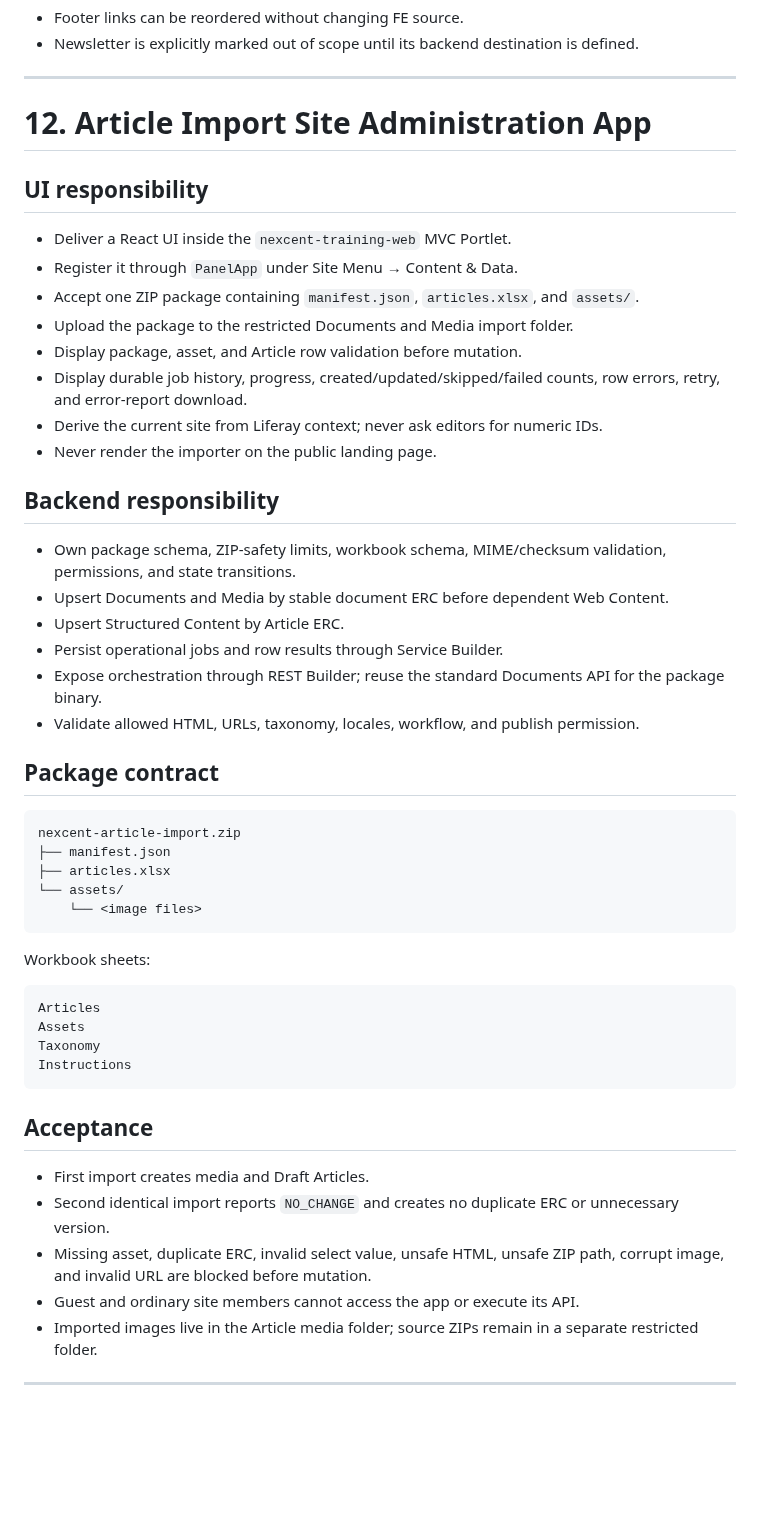
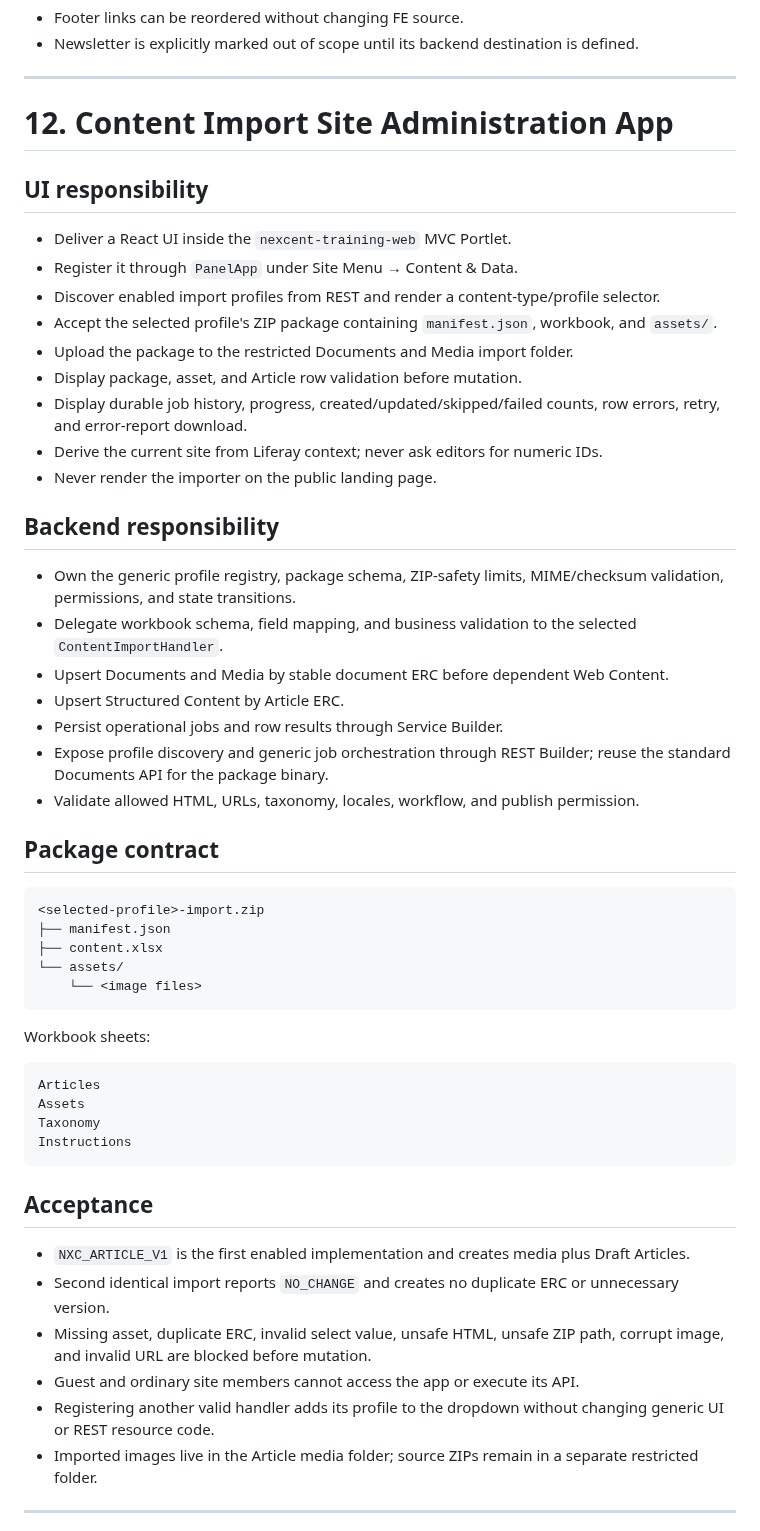
Before and after one commit to hungtvb/liferay-mini, a Markdown page: docs/contracts/component-contracts.md, the part around the change. Rendered like a GitHub page; blank space fills up the shorter version.

Commit message:
docs(contract): generalize Content Import component

````diff
--- a/docs/contracts/component-contracts.md
+++ b/docs/contracts/component-contracts.md
@@ -770,13 +770,14 @@ Master Page/Fragment + Navigation Menus + Site Settings
 
 ---
 
-# 12. Article Import Site Administration App
+# 12. Content Import Site Administration App
 
 ## UI responsibility
 
 - Deliver a React UI inside the `nexcent-training-web` MVC Portlet.
 - Register it through `PanelApp` under Site Menu → Content & Data.
-- Accept one ZIP package containing `manifest.json`, `articles.xlsx`, and `assets/`.
+- Discover enabled import profiles from REST and render a content-type/profile selector.
+- Accept the selected profile's ZIP package containing `manifest.json`, workbook, and `assets/`.
 - Upload the package to the restricted Documents and Media import folder.
 - Display package, asset, and Article row validation before mutation.
 - Display durable job history, progress, created/updated/skipped/failed counts, row errors, retry, and error-report download.
@@ -785,19 +786,20 @@ Master Page/Fragment + Navigation Menus + Site Settings
 
 ## Backend responsibility
 
-- Own package schema, ZIP-safety limits, workbook schema, MIME/checksum validation, permissions, and state transitions.
+- Own the generic profile registry, package schema, ZIP-safety limits, MIME/checksum validation, permissions, and state transitions.
+- Delegate workbook schema, field mapping, and business validation to the selected `ContentImportHandler`.
 - Upsert Documents and Media by stable document ERC before dependent Web Content.
 - Upsert Structured Content by Article ERC.
 - Persist operational jobs and row results through Service Builder.
-- Expose orchestration through REST Builder; reuse the standard Documents API for the package binary.
+- Expose profile discovery and generic job orchestration through REST Builder; reuse the standard Documents API for the package binary.
 - Validate allowed HTML, URLs, taxonomy, locales, workflow, and publish permission.
 
 ## Package contract
 
 ```text
-nexcent-article-import.zip
+<selected-profile>-import.zip
 ├── manifest.json
-├── articles.xlsx
+├── content.xlsx
 └── assets/
     └── <image files>
 ```
@@ -813,10 +815,11 @@ Instructions
 
 ## Acceptance
 
-- First import creates media and Draft Articles.
+- `NXC_ARTICLE_V1` is the first enabled implementation and creates media plus Draft Articles.
 - Second identical import reports `NO_CHANGE` and creates no duplicate ERC or unnecessary version.
 - Missing asset, duplicate ERC, invalid select value, unsafe HTML, unsafe ZIP path, corrupt image, and invalid URL are blocked before mutation.
 - Guest and ordinary site members cannot access the app or execute its API.
+- Registering another valid handler adds its profile to the dropdown without changing generic UI or REST resource code.
 - Imported images live in the Article media folder; source ZIPs remain in a separate restricted folder.
 
 ---
````
